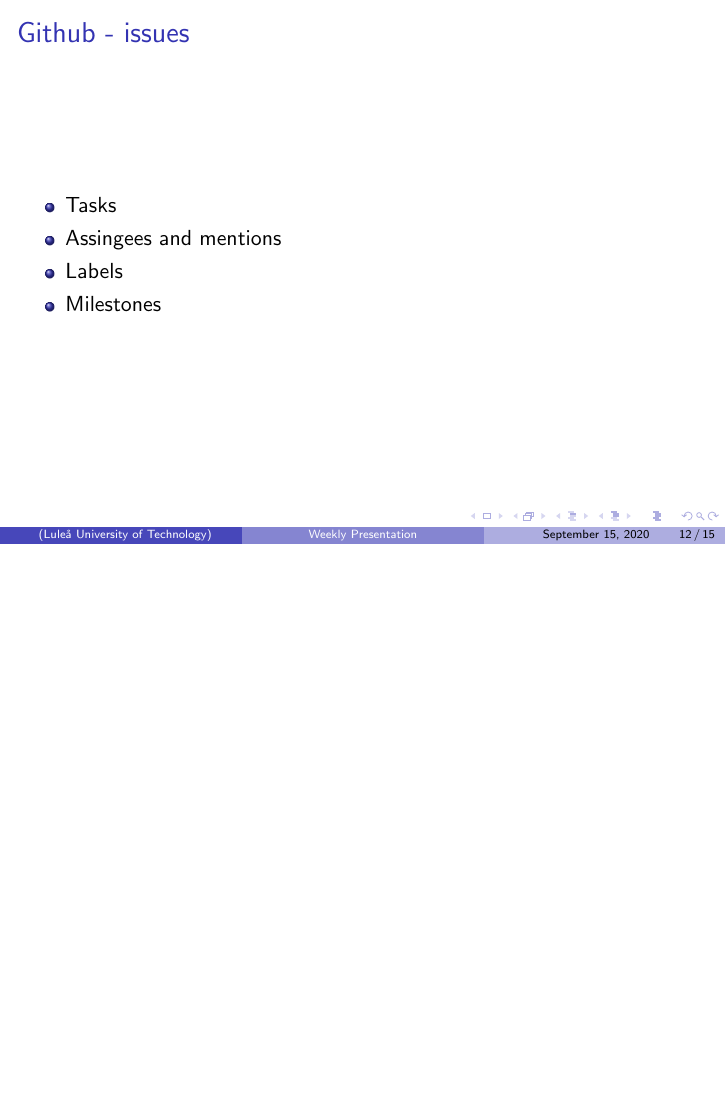
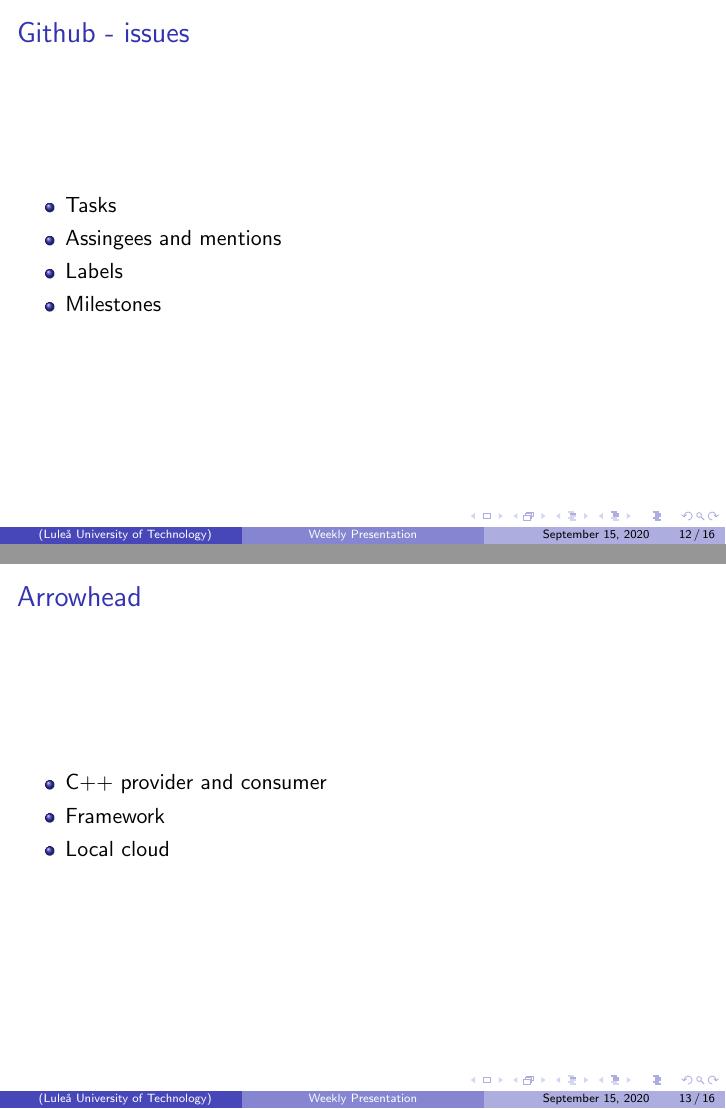
Before and after one commit to kottz/D7039E, LaTeX slides (report/Presentations/presentation_week38.tex): page 12 of 15 before the commit and pages 12 and 13 of 16 after it, the two joined at a grey line, the shorter picture padded with empty space. The pictures show the PDF file report/Presentations/presentation_week38.pdf that the author committed with the source.

Commit message:
presentation

```diff
--- a/report/Presentations/presentation_week38.tex
+++ b/report/Presentations/presentation_week38.tex
@@ -226,6 +226,15 @@ What we have done and what we are working on:
     \end{itemize}
 \end{frame}
 
+\begin{frame}
+    \frametitle{Arrowhead}
+    \begin{itemize}
+        \item C++ provider and consumer
+        \item Framework
+        \item Local cloud
+    \end{itemize}
+\end{frame}
+
 
 
 
```
Also changed, not shown: report/Presentations/presentation_week38.pdf.
